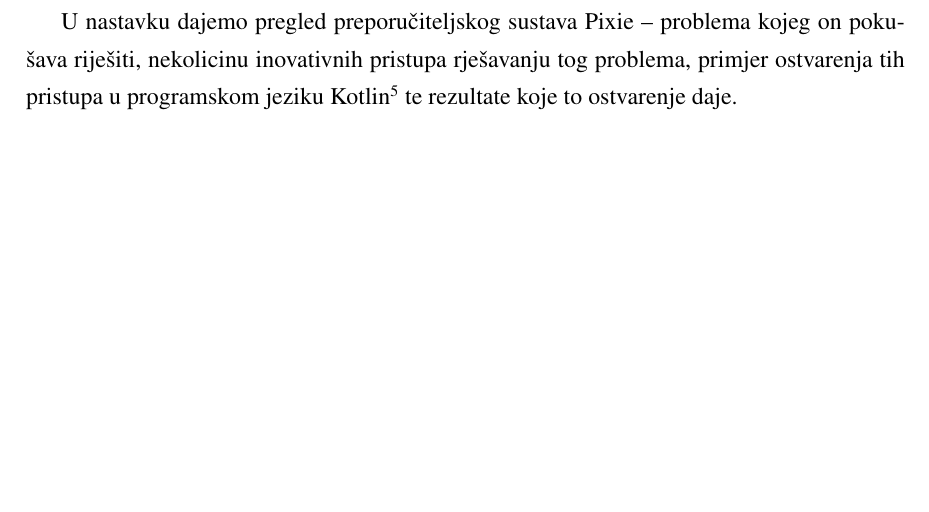
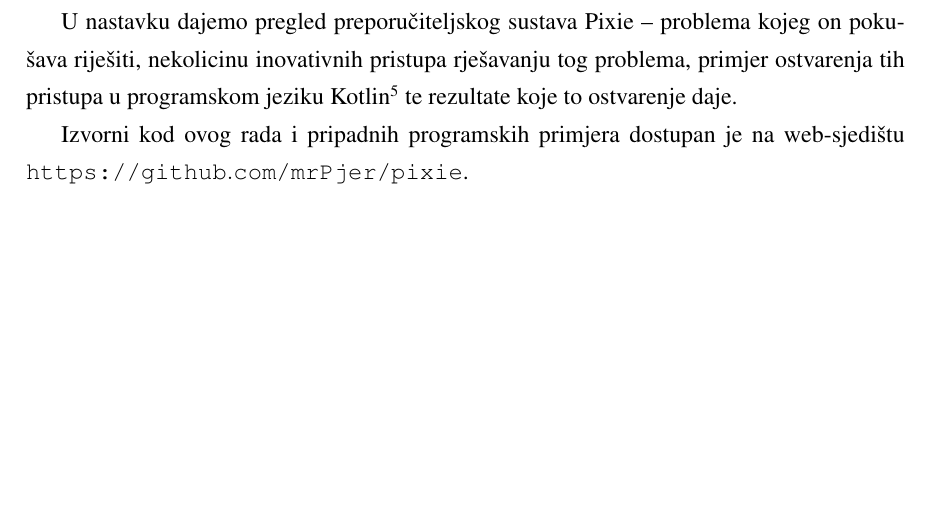
Before and after one commit to mrPjer/pixie, a LaTeX thesis (paper/seminar.tex): part of page 4 of 24, cut so that both start at the same text. Compiled offline with pdfLaTeX.

Commit message:
Reference GitHub repository

```diff
--- a/paper/seminar.tex
+++ b/paper/seminar.tex
@@ -36,6 +36,8 @@ Pinterest\footnote{\url{https://pinterest.com}} je moderna web usluga koja svoji
 Pinterest je u svojoj srži preporučiteljski sustav te je važno da kao takav može dati korisne preporuke u dovoljno kratkom vremenu kako bi svojim korisnicima ponudio što veću vrijednost. Zbog veličine podataka i vremenskih zahtjeva kojima Pinterest barata, a koje ćemo iznijeti u nastavku, postojeća rješenja pokazuju značajne nedostatke te je Pinterest za svoje potrebe odlučio napraviti vlastiti preporučiteljski sustav, naziva Pixie, koji se pokazao izrazito učinkovitim. Nad njihovim skupom podataka -- bipartitnim grafom od 3 milijarde čvorova povezanih sa 17 milijardi bridova, jedan Pixie poslužitelj može poslužiti 1.200 zahtjeva po sekundi s latencijom u 99-om centilu unutar 60 milisekundi. S poslovne strane se Pixie također pokazao kao uspjeh jer je povećao i relevantnost preporuka koje se korisnicima nude i time povećao angažman korisnika za do 50\%\footnote{\cite{DBLP:journals/corr/abs-1711-07601}}.
 
 U nastavku dajemo pregled preporučiteljskog sustava Pixie -- problema kojeg on pokušava riješiti, nekolicinu inovativnih pristupa rješavanju tog problema, primjer ostvarenja tih pristupa u programskom jeziku Kotlin\footnote{\url{https://kotlinlang.org}} te rezultate koje to ostvarenje daje.
+
+Izvorni kod ovog rada i pripadnih programskih primjera dostupan je na web-sjedištu \url{https://github.com/mrPjer/pixie}.
 
 \chapter{Problem}
 
```
